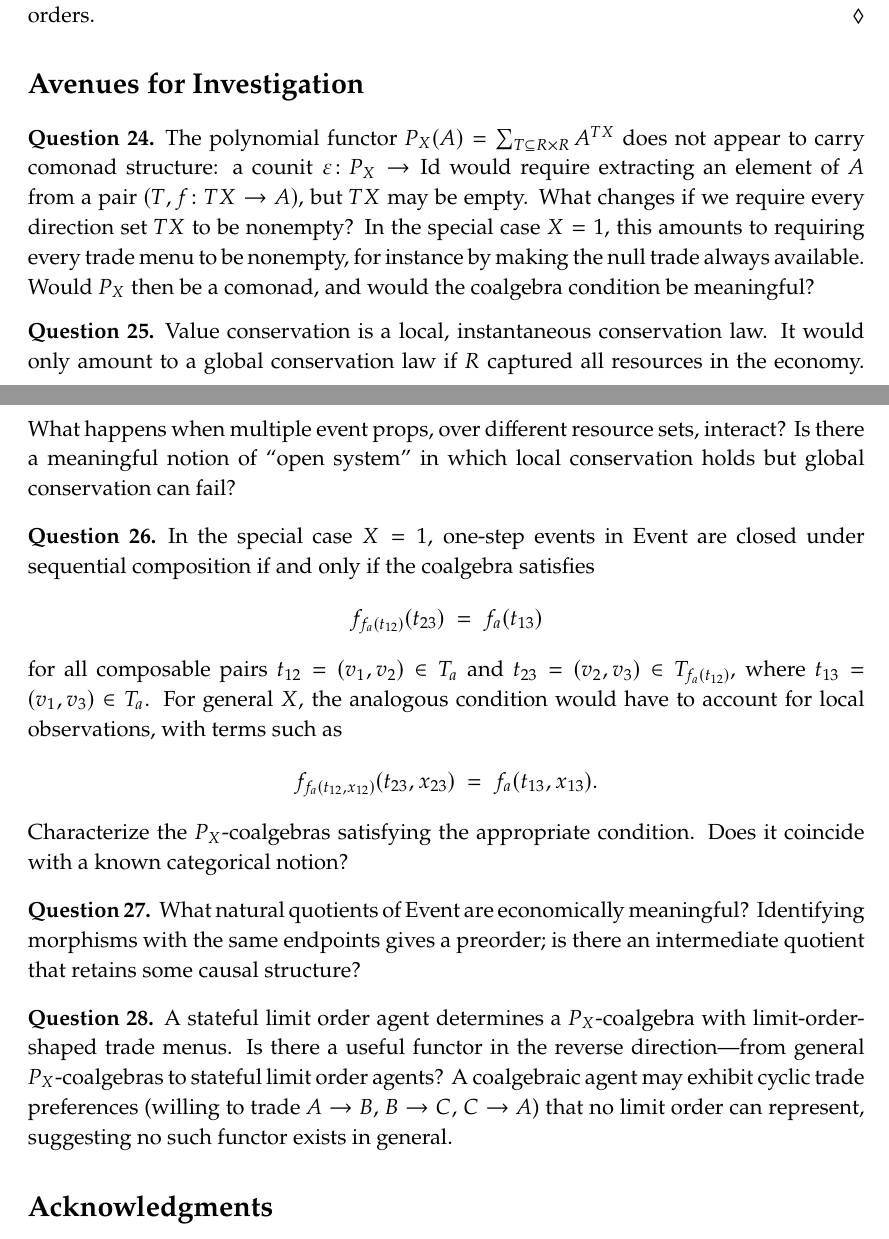
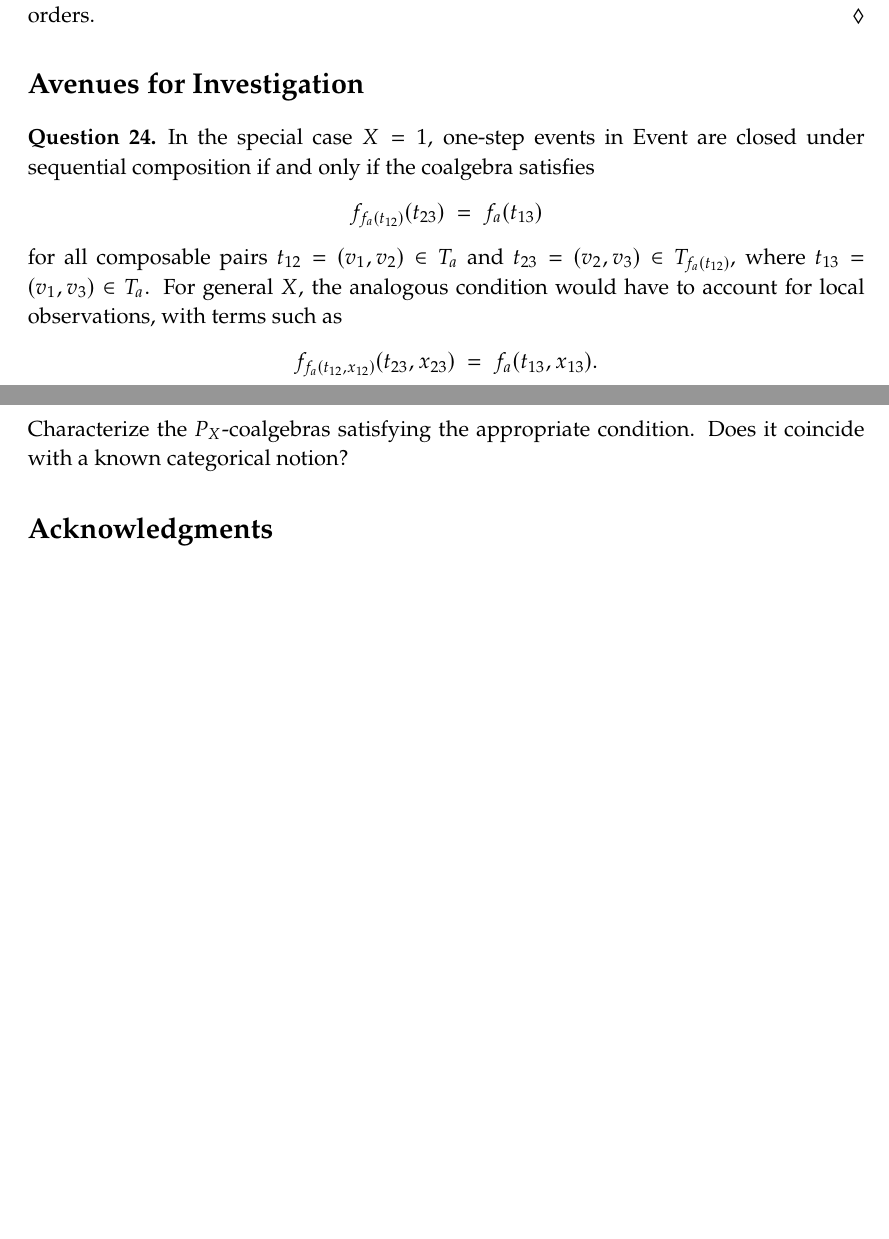
Before and after one commit to dspivak/markets, a LaTeX book (markets-via-coalgebras.tex): two parts of pages 16 and 17 of 17, joined at a grey line, cut so that both start at the same text, the shorter picture padded with empty space. Compiled offline with pdfLaTeX.

Commit message:
moved four open questions to outtakes

```diff
--- a/markets-via-coalgebras.tex
+++ b/markets-via-coalgebras.tex
@@ -1154,14 +1154,6 @@ Without state, limit order events compose trivially---everything collapses to a
 %% ===================================================================
 
 \begin{question}
-The polynomial functor $P_X(A) = \sum_{T \subseteq R \times R} A^{T X}$ does not appear to carry comonad structure: a counit $\varepsilon\colon P_X \to \mathrm{Id}$ would require extracting an element of $A$ from a pair $(T, f\colon T X \to A)$, but $T X$ may be empty.  What changes if we require every direction set $T X$ to be nonempty?  In the special case $X=1$, this amounts to requiring every trade menu to be nonempty, for instance by making the null trade always available.  Would $P_X$ then be a comonad, and would the coalgebra condition be meaningful?
-\end{question}
-
-\begin{question}
-Value conservation is a local, instantaneous conservation law.  It would only amount to a global conservation law if $R$ captured all resources in the economy.  What happens when multiple event props, over different resource sets, interact?  Is there a meaningful notion of ``open system'' in which local conservation holds but global conservation can fail?
-\end{question}
-
-\begin{question}
 In the special case $X=1$, one-step events in $\Event$ are closed under sequential composition if and only if the coalgebra satisfies
 \[
 f_{f_a(t_{12})}(t_{23}) \;=\; f_a(t_{13})
@@ -1173,13 +1165,6 @@ f_{f_a(t_{12},x_{12})}(t_{23},x_{23}) \;=\; f_a(t_{13},x_{13}).
 Characterize the $P_X$-coalgebras satisfying the appropriate condition.  Does it coincide with a known categorical notion?
 \end{question}
 
-\begin{question}
-What natural quotients of $\Event$ are economically meaningful?  Identifying morphisms with the same endpoints gives a preorder; is there an intermediate quotient that retains some causal structure?
-\end{question}
-
-\begin{question}
-A stateful limit order agent determines a $P_X$-coalgebra with limit-order-shaped trade menus.  Is there a useful functor in the reverse direction---from general $P_X$-coalgebras to stateful limit order agents?  A coalgebraic agent may exhibit cyclic trade preferences (willing to trade $A \to B$, $B \to C$, $C \to A$) that no limit order can represent, suggesting no such functor exists in general.
-\end{question}
 
 \section*{Acknowledgments}
 The authors thank Andrea Abeje-Stine for interesting conversations.
```
Also changed, not shown: outtakes.tex (added, +27 -0 lines).
